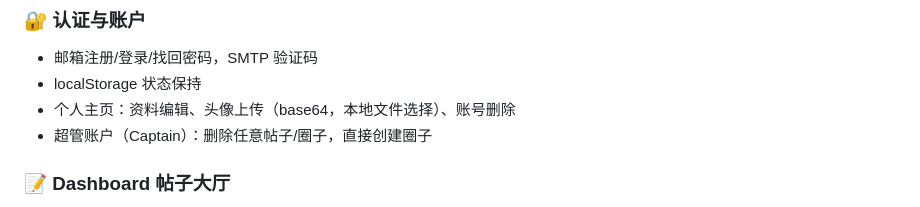
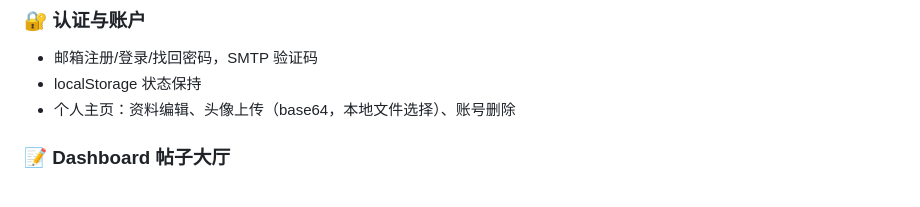
Before and after one commit to FelixWeekly/CampusMatch, a Markdown page: README.md, the part around the change. GitHub-like rendering.

Commit message:
Update README
Removed super admin account capabilities from the README.

```diff
--- a/README.md
+++ b/README.md
@@ -27,7 +27,6 @@
 - 邮箱注册/登录/找回密码，SMTP 验证码
 - localStorage 状态保持
 - 个人主页：资料编辑、头像上传（base64，本地文件选择）、账号删除
-- 超管账户（Captain）：删除任意帖子/圈子，直接创建圈子
 
 ### 📝 Dashboard 帖子大厅
 - 发布"寻人组队"与"提供技能"两类帖子
```
